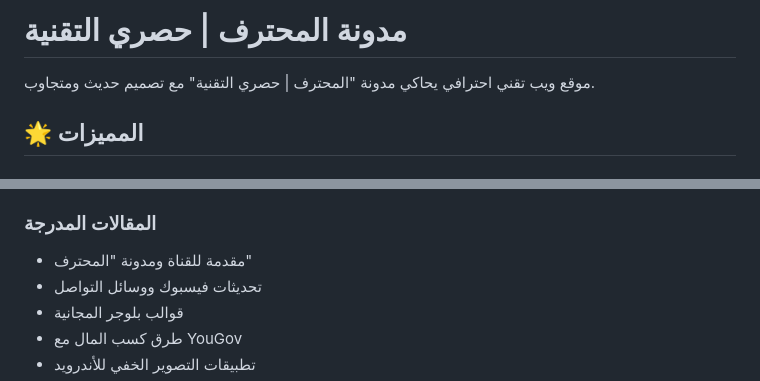
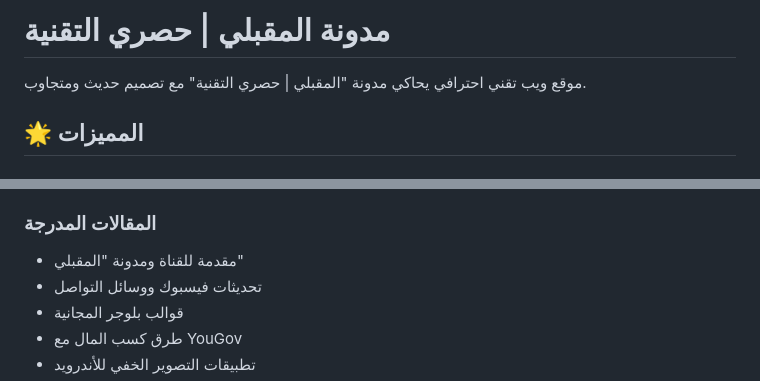
Before and after one commit to almoqbl94/Almoqbly, a Markdown page: README.md, 2 parts joined by grey strips. Rendered like a GitHub page.

```diff
--- a/README.md
+++ b/README.md
@@ -1,6 +1,6 @@
-# مدونة المحترف | حصري التقنية
+# مدونة المقبلي | حصري التقنية
 
-موقع ويب تقني احترافي يحاكي مدونة "المحترف | حصري التقنية" مع تصميم حديث ومتجاوب.
+موقع ويب تقني احترافي يحاكي مدونة "المقبلي | حصري التقنية" مع تصميم حديث ومتجاوب.
 
 ## 🌟 المميزات
 
@@ -71,7 +71,7 @@
 10. **الربح المال** - طرق كسب المال من الإنترنت
 
 ### المقالات المدرجة
-- مقدمة للقناة ومدونة "المحترف"
+- مقدمة للقناة ومدونة "المقبلي"
 - تحديثات فيسبوك ووسائل التواصل
 - قوالب بلوجر المجانية
 - طرق كسب المال مع YouGov
```
